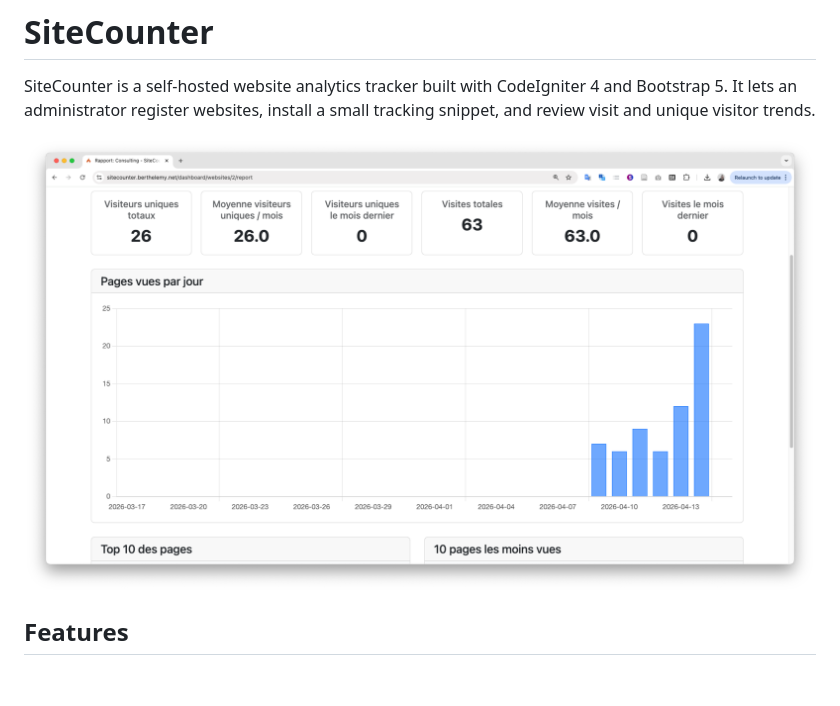
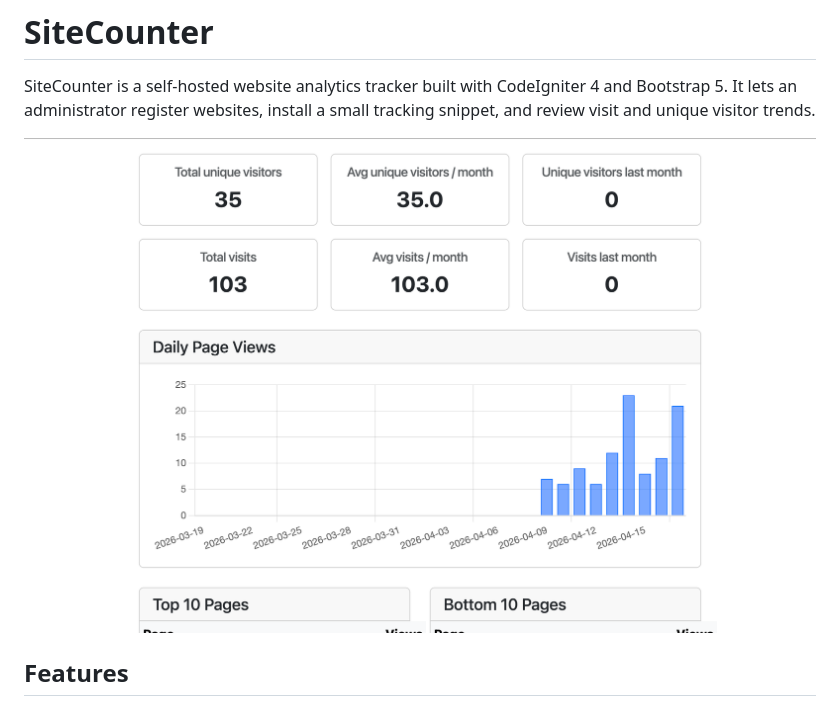
Before and after one commit to berthelemy/sitecounter, a Markdown page: README.md, the part around the change. GitHub-like rendering; pictures changed too: sitecounter-fr-screenshot.png (deleted), sitecounter-safe-en.png (added); blank space fills up the shorter version.

Commit message:
Change screenshot

```diff
--- a/README.md
+++ b/README.md
@@ -3,7 +3,7 @@
 SiteCounter is a self-hosted website analytics tracker built with CodeIgniter 4 and Bootstrap 5.
 It lets an administrator register websites, install a small tracking snippet, and review visit and unique visitor trends.
 
-![Sitecounter screenshot in French](sitecounter-fr-screenshot.png)
+![Sitecounter screenshot in English](sitecounter-safe-en.png)
 
 ## Features
 
```
